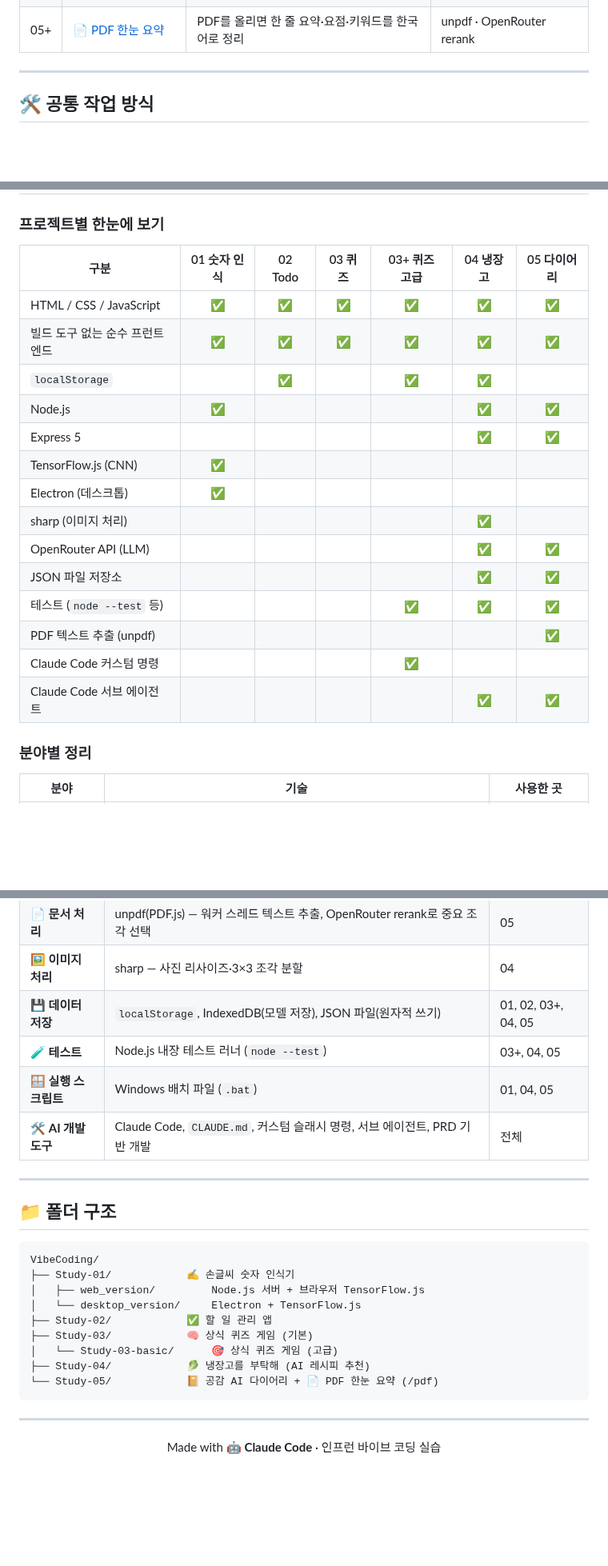
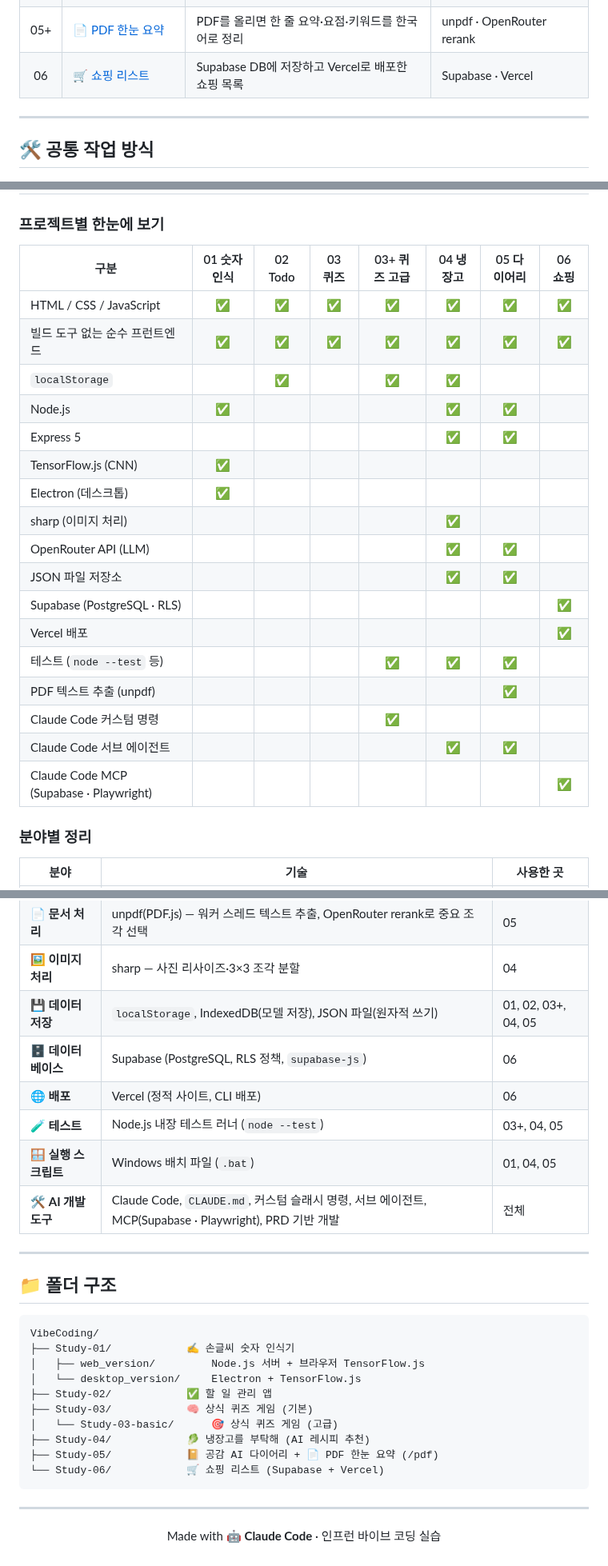
Before and after one commit to winsHyun/VibeCoding, a Markdown page: README.md, 3 parts joined by grey strips. Shown at 80% size. Drawn GitHub-style; blank space fills up the shorter version.

````diff
--- a/README.md
+++ b/README.md
@@ -31,6 +33,7 @@ Claude Code와 대화하며 **PRD(제품 요구사항 문서)를 먼저 쓰고**
 | 04 | [🥬 냉장고를 부탁해](#-study-04--냉장고를-부탁해-ai-레시피-추천) | 냉장고 사진 → 재료 인식 → AI 레시피 추천 | Express · OpenRouter · sharp |
 | 05 | [📔 공감 AI 다이어리](#-study-05--공감-ai-다이어리) | 한 줄 일기의 감정을 분석하고 공감 답장 | Express · OpenRouter |
 | 05+ | [📄 PDF 한눈 요약](#-study-05-pdf--pdf-한눈-요약) | PDF를 올리면 한 줄 요약·요점·키워드를 한국어로 정리 | unpdf · OpenRouter rerank |
+| 06 | [🛒 쇼핑 리스트](#-study-06--쇼핑-리스트-supabase--vercel) | Supabase DB에 저장하고 Vercel로 배포한 쇼핑 목록 | Supabase · Vercel |
 
 ---
 
@@ -238,22 +270,25 @@ npm start              # → http://127.0.0.1:3000/pdf  (index_pdf.html)
 
 ### 프로젝트별 한눈에 보기
 
-| 구분 | 01 숫자 인식 | 02 Todo | 03 퀴즈 | 03+ 퀴즈 고급 | 04 냉장고 | 05 다이어리 |
-|---|:-:|:-:|:-:|:-:|:-:|:-:|
-| HTML / CSS / JavaScript | ✅ | ✅ | ✅ | ✅ | ✅ | ✅ |
-| 빌드 도구 없는 순수 프런트엔드 | ✅ | ✅ | ✅ | ✅ | ✅ | ✅ |
-| `localStorage` | | ✅ | | ✅ | ✅ | |
-| Node.js | ✅ | | | | ✅ | ✅ |
-| Express 5 | | | | | ✅ | ✅ |
-| TensorFlow.js (CNN) | ✅ | | | | | |
-| Electron (데스크톱) | ✅ | | | | | |
-| sharp (이미지 처리) | | | | | ✅ | |
-| OpenRouter API (LLM) | | | | | ✅ | ✅ |
-| JSON 파일 저장소 | | | | | ✅ | ✅ |
-| 테스트 (`node --test` 등) | | | | ✅ | ✅ | ✅ |
-| PDF 텍스트 추출 (unpdf) | | | | | | ✅ |
-| Claude Code 커스텀 명령 | | | | ✅ | | |
-| Claude Code 서브 에이전트 | | | | | ✅ | ✅ |
+| 구분 | 01 숫자 인식 | 02 Todo | 03 퀴즈 | 03+ 퀴즈 고급 | 04 냉장고 | 05 다이어리 | 06 쇼핑 |
+|---|:-:|:-:|:-:|:-:|:-:|:-:|:-:|
+| HTML / CSS / JavaScript | ✅ | ✅ | ✅ | ✅ | ✅ | ✅ | ✅ |
+| 빌드 도구 없는 순수 프런트엔드 | ✅ | ✅ | ✅ | ✅ | ✅ | ✅ | ✅ |
+| `localStorage` | | ✅ | | ✅ | ✅ | | |
+| Node.js | ✅ | | | | ✅ | ✅ | |
+| Express 5 | | | | | ✅ | ✅ | |
+| TensorFlow.js (CNN) | ✅ | | | | | | |
+| Electron (데스크톱) | ✅ | | | | | | |
+| sharp (이미지 처리) | | | | | ✅ | | |
+| OpenRouter API (LLM) | | | | | ✅ | ✅ | |
+| JSON 파일 저장소 | | | | | ✅ | ✅ | |
+| Supabase (PostgreSQL · RLS) | | | | | | | ✅ |
+| Vercel 배포 | | | | | | | ✅ |
+| 테스트 (`node --test` 등) | | | | ✅ | ✅ | ✅ | |
+| PDF 텍스트 추출 (unpdf) | | | | | | ✅ | |
+| Claude Code 커스텀 명령 | | | | ✅ | | | |
+| Claude Code 서브 에이전트 | | | | | ✅ | ✅ | |
+| Claude Code MCP (Supabase · Playwright) | | | | | | | ✅ |
 
 ### 분야별 정리
 
@@ -267,9 +302,11 @@ npm start              # → http://127.0.0.1:3000/pdf  (index_pdf.html)
 | 📄 **문서 처리** | unpdf(PDF.js) — 워커 스레드 텍스트 추출, OpenRouter rerank로 중요 조각 선택 | 05 |
 | 🖼️ **이미지 처리** | sharp — 사진 리사이즈·3×3 조각 분할 | 04 |
 | 💾 **데이터 저장** | `localStorage`, IndexedDB(모델 저장), JSON 파일(원자적 쓰기) | 01, 02, 03+, 04, 05 |
+| 🗄️ **데이터베이스** | Supabase (PostgreSQL, RLS 정책, `supabase-js`) | 06 |
+| 🌐 **배포** | Vercel (정적 사이트, CLI 배포) | 06 |
 | 🧪 **테스트** | Node.js 내장 테스트 러너 (`node --test`) | 03+, 04, 05 |
 | 🪟 **실행 스크립트** | Windows 배치 파일 (`.bat`) | 01, 04, 05 |
-| 🛠️ **AI 개발 도구** | Claude Code, `CLAUDE.md`, 커스텀 슬래시 명령, 서브 에이전트, PRD 기반 개발 | 전체 |
+| 🛠️ **AI 개발 도구** | Claude Code, `CLAUDE.md`, 커스텀 슬래시 명령, 서브 에이전트, MCP(Supabase · Playwright), PRD 기반 개발 | 전체 |
 
 ---
 
@@ -284,7 +321,8 @@ VibeCoding/
 ├── Study-03/            🧠 상식 퀴즈 게임 (기본)
 │   └── Study-03-basic/      🎯 상식 퀴즈 게임 (고급)
 ├── Study-04/            🥬 냉장고를 부탁해 (AI 레시피 추천)
-└── Study-05/            📔 공감 AI 다이어리 + 📄 PDF 한눈 요약 (/pdf)
+├── Study-05/            📔 공감 AI 다이어리 + 📄 PDF 한눈 요약 (/pdf)
+└── Study-06/            🛒 쇼핑 리스트 (Supabase + Vercel)
 ```
 
 <div align="center">
````
Also changed, not shown: other parts of README.md (+31 -0 lines), Study-06/screenshot.png (added).
